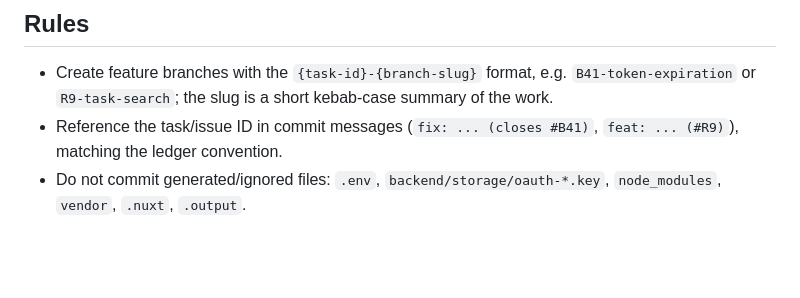
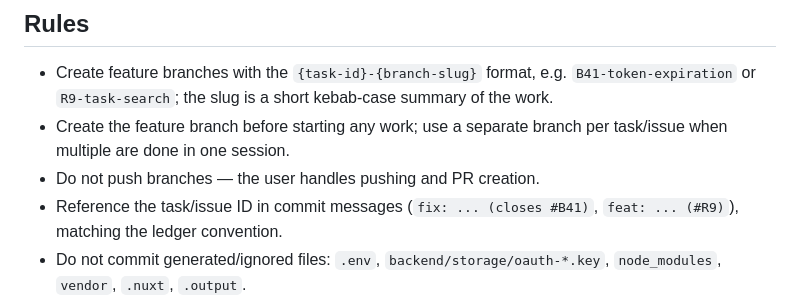
Before and after one commit to mfederowicz/laravel-taskflow, a Markdown page: AGENTS.md, the part around the change. GitHub-like rendering; blank space fills up the shorter version.

Commit message:
docs: AGENTS.md — branch-per-task and no-push workflow rules

```diff
--- a/AGENTS.md
+++ b/AGENTS.md
@@ -185,6 +185,8 @@ letter for a new category); append an `OPEN` row to the matching Open table with
 ## Rules
 
 - Create feature branches with the `{task-id}-{branch-slug}` format, e.g. `B41-token-expiration` or `R9-task-search`; the slug is a short kebab-case summary of the work.
+- Create the feature branch before starting any work; use a separate branch per task/issue when multiple are done in one session.
+- Do not push branches — the user handles pushing and PR creation.
 - Reference the task/issue ID in commit messages (`fix: ... (closes #B41)`, `feat: ... (#R9)`), matching the ledger convention.
 - Do not commit generated/ignored files: `.env`, `backend/storage/oauth-*.key`, `node_modules`, `vendor`, `.nuxt`, `.output`.
 - Keep `.env.example` in sync when adding environment variables.
```
